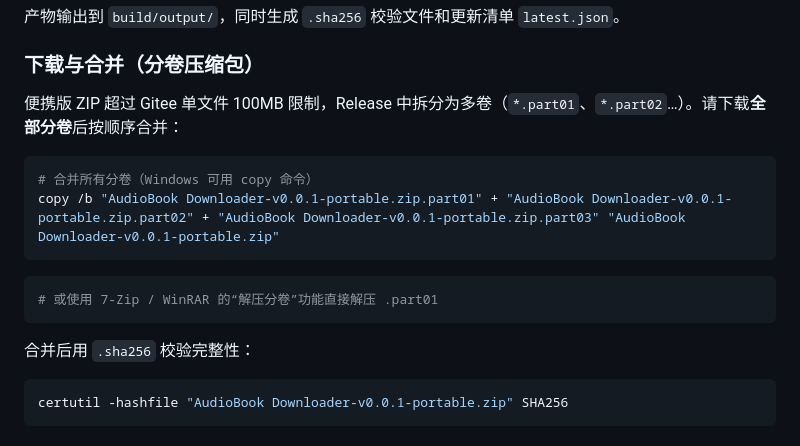
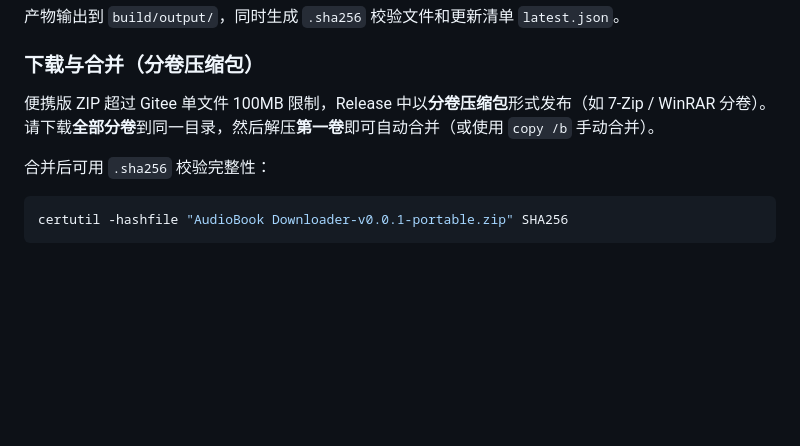
Before and after one commit to luanshang/AudioBook-Downloader, a Markdown page: README.md, the part around the change. Rendered like a GitHub page; blank space fills up the shorter version.

Commit message:
docs: 分卷说明改为通用表述（不绑定具体分卷工具格式）

````diff
--- a/README.md
+++ b/README.md
@@ -79,18 +79,9 @@ uv run python build/packaging/build_all.py
 
 ### 下载与合并（分卷压缩包）
 
-便携版 ZIP 超过 Gitee 单文件 100MB 限制，Release 中拆分为多卷（`*.part01`、`*.part02`…）。请下载**全部分卷**后按顺序合并：
+便携版 ZIP 超过 Gitee 单文件 100MB 限制，Release 中以**分卷压缩包**形式发布（如 7-Zip / WinRAR 分卷）。请下载**全部分卷**到同一目录，然后解压**第一卷**即可自动合并（或使用 `copy /b` 手动合并）。
 
-```bash
-# 合并所有分卷（Windows 可用 copy 命令）
-copy /b "AudioBook Downloader-v0.0.1-portable.zip.part01" + "AudioBook Downloader-v0.0.1-portable.zip.part02" + "AudioBook Downloader-v0.0.1-portable.zip.part03" "AudioBook Downloader-v0.0.1-portable.zip"
-```
-
-```bash
-# 或使用 7-Zip / WinRAR 的“解压分卷”功能直接解压 .part01
-```
-
-合并后用 `.sha256` 校验完整性：
+合并后可用 `.sha256` 校验完整性：
 
 ```bash
 certutil -hashfile "AudioBook Downloader-v0.0.1-portable.zip" SHA256
````
